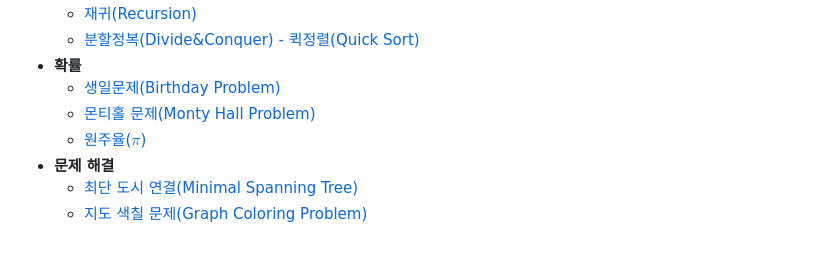
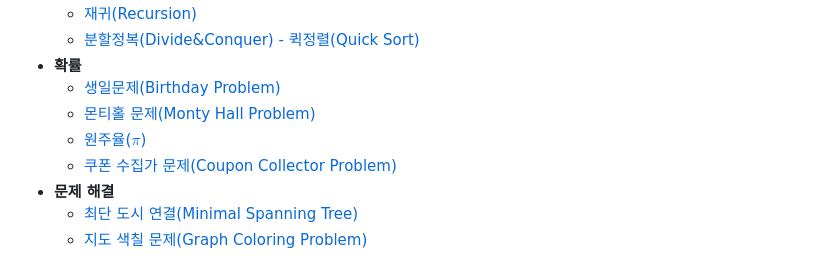
Before and after one commit to statkclee/r-algorithm, a Markdown page: index.md, the part around the change. GitHub-like rendering.

Commit message:
added coupon collector problem

```diff
--- a/index.md
+++ b/index.md
@@ -23,6 +23,7 @@ title: 데이터 과학을 위한 R 알고리즘
     - [생일문제(Birthday Problem)](r-birthday-problem.html)
     - [몬티홀 문제(Monty Hall Problem)](r-monty-hall-problem.html)
     - [원주율($\pi$)](r-monte-carlo-pi.html)
+    - [쿠폰 수집가 문제(Coupon Collector Problem)](r-coupon-collector-problem.html)
 - **문제 해결**
     - [최단 도시 연결(Minimal Spanning Tree)](r-minimal-spanning-tree.html)
     - [지도 색칠 문제(Graph Coloring Problem)](r-graph-coloring-problem.html)
```
Also changed, not shown: r-coupon-collector-problem.md (added, +183 -0 lines), fig/coupon-collector-sim-vis-2.png (added), fig/coupon-collector.png (added), 2 other files.
